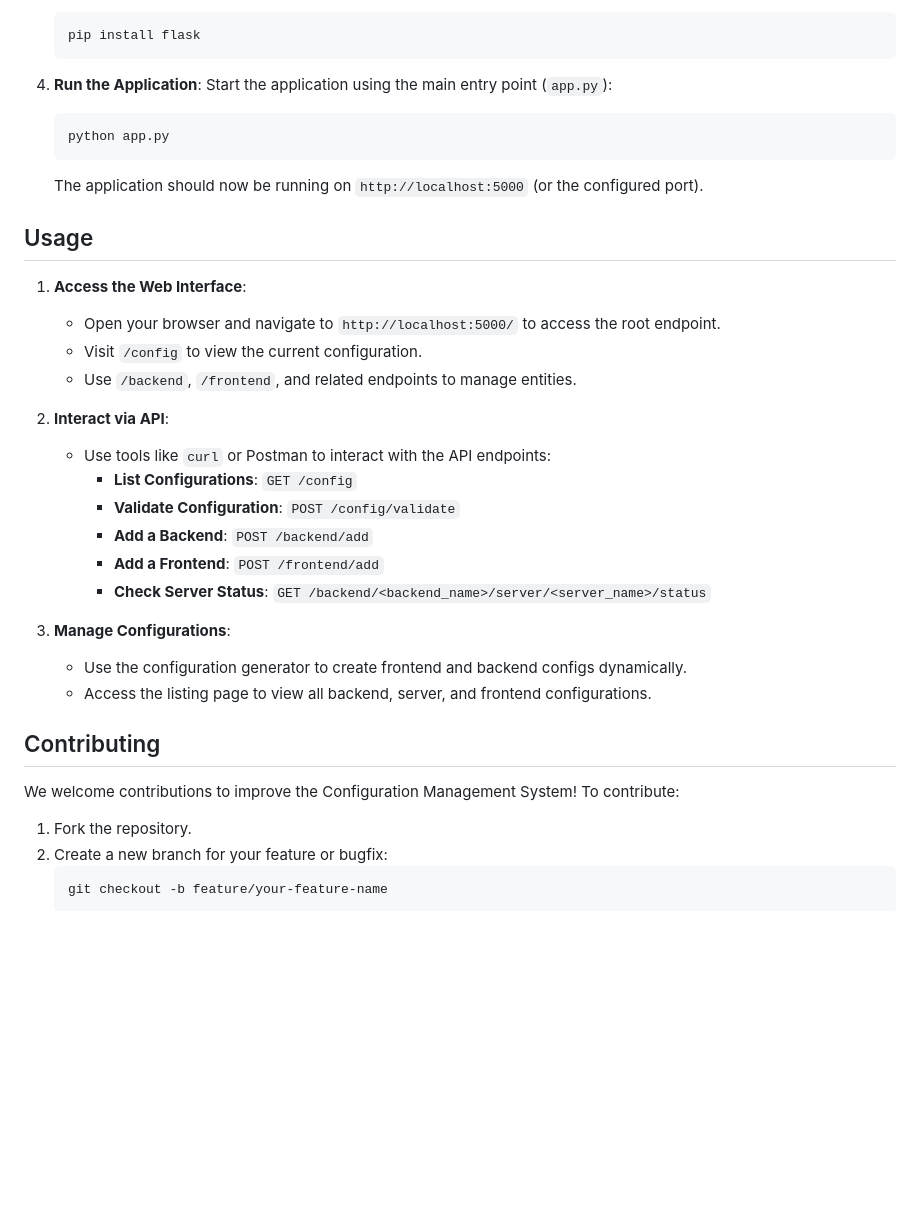
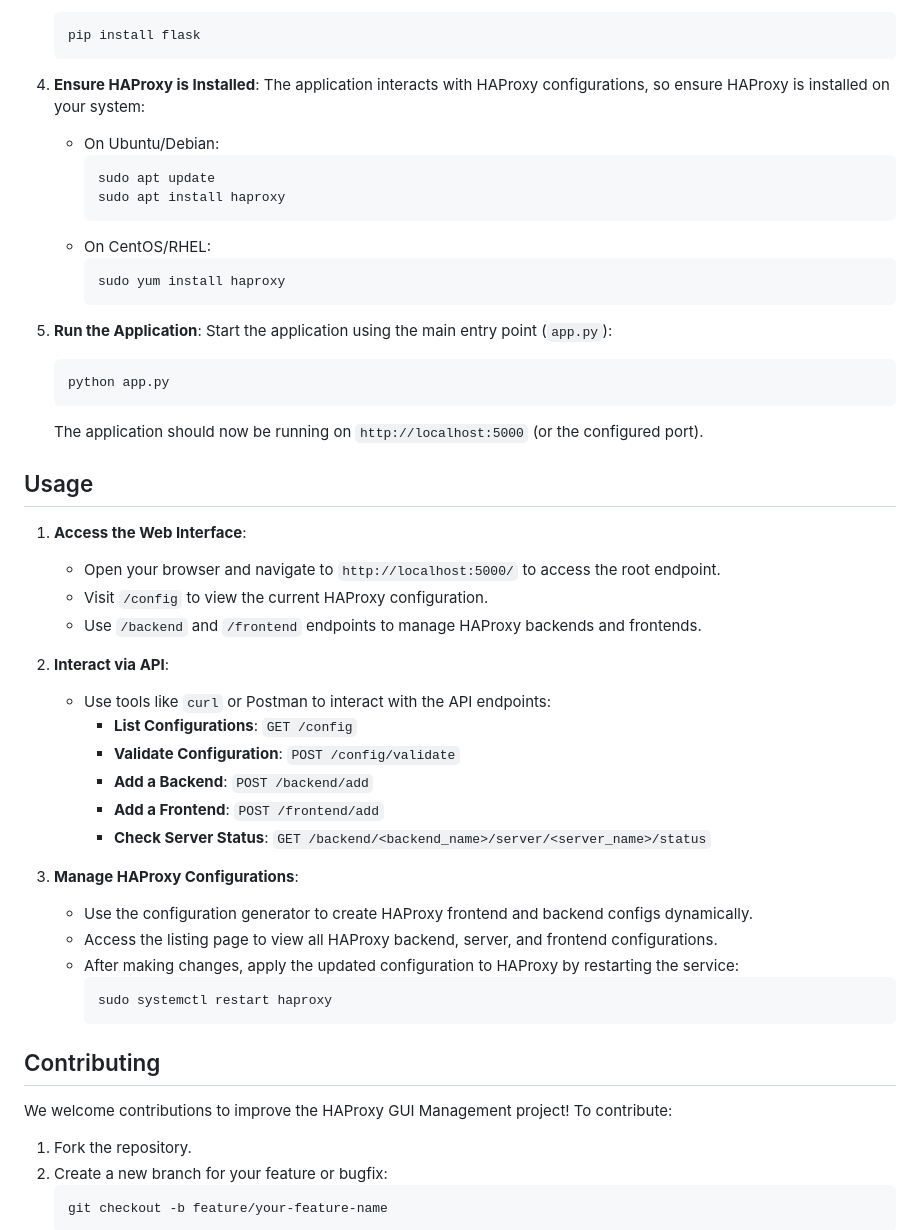
Before and after one commit to Silakiniaina/haproxy-gui, a Markdown page: README.md, the part around the change printed below. Rendered like a GitHub page; blank space fills up the shorter version.

````diff
--- a/README.md
+++ b/README.md
@@ -58,7 +54,19 @@ Follow these steps to set up the project locally:
    pip install flask
    ```
 
-4. **Run the Application**:
+4. **Ensure HAProxy is Installed**:
+   The application interacts with HAProxy configurations, so ensure HAProxy is installed on your system:
+   - On Ubuntu/Debian:
+     ```bash
+     sudo apt update
+     sudo apt install haproxy
+     ```
+   - On CentOS/RHEL:
+     ```bash
+     sudo yum install haproxy
+     ```
+
+5. **Run the Application**:
    Start the application using the main entry point (`app.py`):
    ```bash
    python app.py
@@ -68,8 +76,8 @@ Follow these steps to set up the project locally:
 ## Usage
 1. **Access the Web Interface**:
    - Open your browser and navigate to `http://localhost:5000/` to access the root endpoint.
-   - Visit `/config` to view the current configuration.
-   - Use `/backend`, `/frontend`, and related endpoints to manage entities.
+   - Visit `/config` to view the current HAProxy configuration.
+   - Use `/backend` and `/frontend` endpoints to manage HAProxy backends and frontends.
 
 2. **Interact via API**:
    - Use tools like `curl` or Postman to interact with the API endpoints:
@@ -79,12 +87,16 @@ Follow these steps to set up the project locally:
      - **Add a Frontend**: `POST /frontend/add`
      - **Check Server Status**: `GET /backend/<backend_name>/server/<server_name>/status`
 
-3. **Manage Configurations**:
-   - Use the configuration generator to create frontend and backend configs dynamically.
-   - Access the listing page to view all backend, server, and frontend configurations.
+3. **Manage HAProxy Configurations**:
+   - Use the configuration generator to create HAProxy frontend and backend configs dynamically.
+   - Access the listing page to view all HAProxy backend, server, and frontend configurations.
+   - After making changes, apply the updated configuration to HAProxy by restarting the service:
+     ```bash
+     sudo systemctl restart haproxy
+     ```
 
 ## Contributing
-We welcome contributions to improve the Configuration Management System! To contribute:
+We welcome contributions to improve the HAProxy GUI Management project! To contribute:
 
 1. Fork the repository.
 2. Create a new branch for your feature or bugfix:
````
Also changed, not shown: other parts of README.md (+23 -25 lines).
